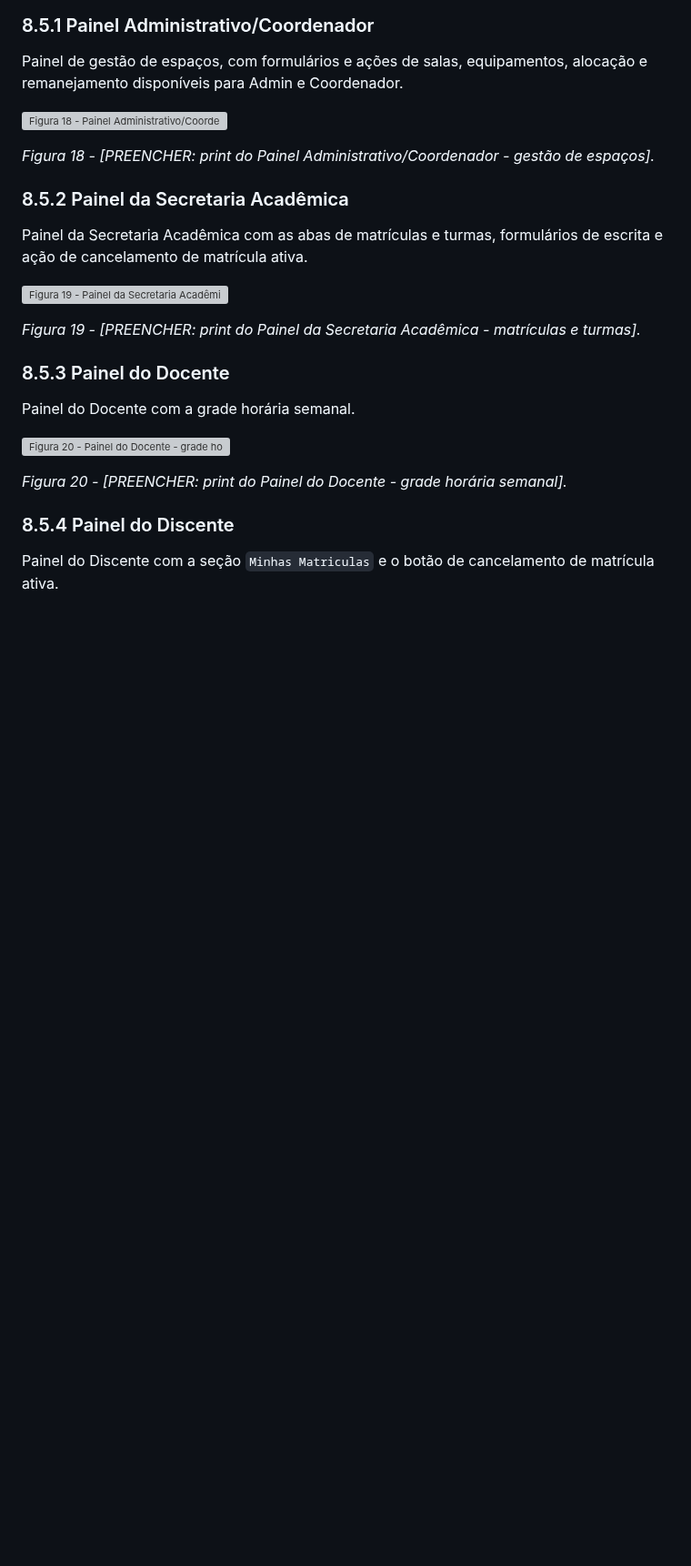
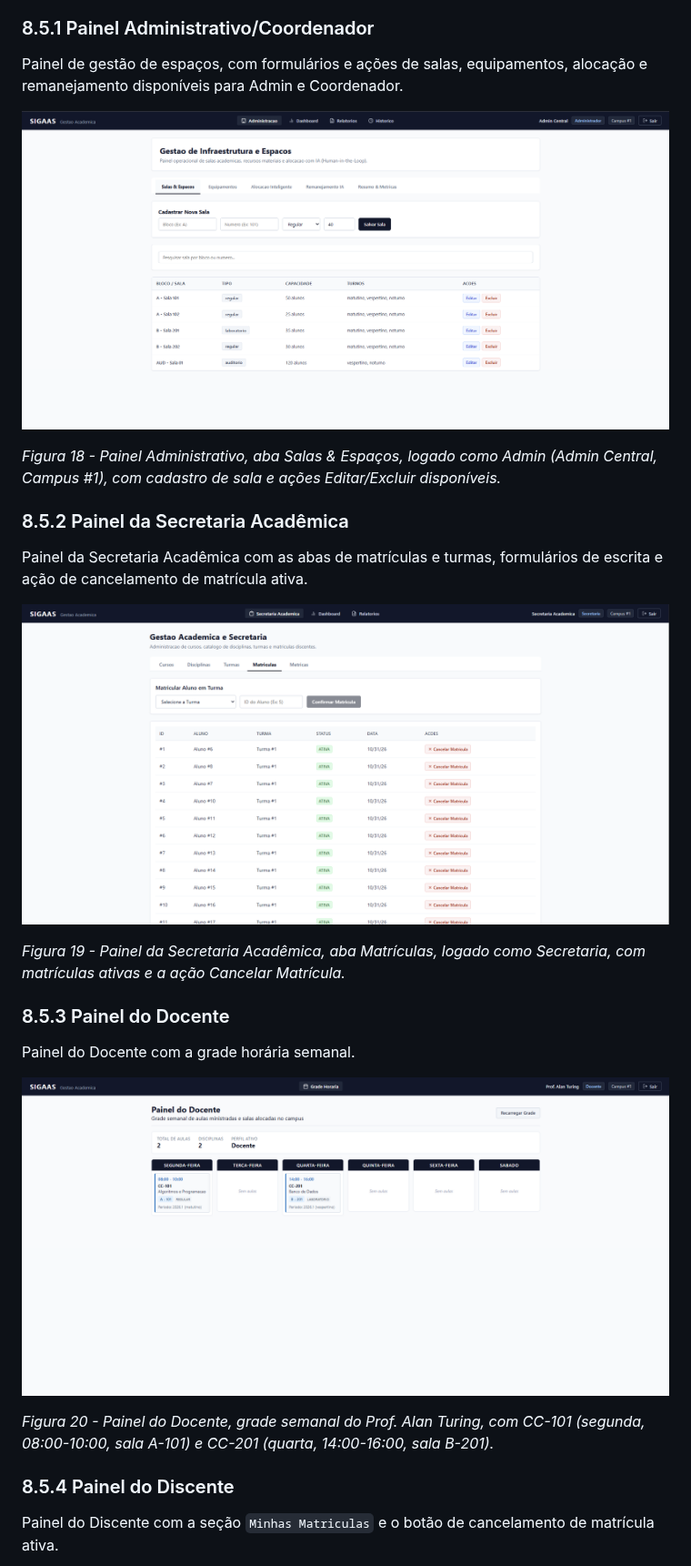
Before and after one commit to ValdVdC/Fabrica-de-Software-Gerenciador-de-salas, a Markdown page: docs/entregas/relatorio-consolidado-sprints-01-a-08.md, the part around one of its changes. Shown at 91% size. GitHub-like rendering; pictures changed too: docs/entregas/images/print_18_admin_gestao_espacos.png (added), docs/entregas/images/print_19_secretaria_academica.png (added), docs/entregas/images/print_20_docente_grade_horaria.png (added); blank space fills up the shorter version; grey boxes are pictures that could not be loaded.

Commit message:
docs(academic): adicionar evidencias visuais da sprint 08

```diff
--- a/docs/entregas/relatorio-consolidado-sprints-01-a-08.md
+++ b/docs/entregas/relatorio-consolidado-sprints-01-a-08.md
@@ -1581,7 +1581,7 @@ Painel de gestão de espaços, com formulários e ações de salas, equipamentos
 
 ![Figura 18 - Painel Administrativo/Coordenador - gestão de espaços](images/print_18_admin_gestao_espacos.png)
 
-*Figura 18 - [PREENCHER: print do Painel Administrativo/Coordenador - gestão de espaços].*
+*Figura 18 - Painel Administrativo, aba Salas & Espaços, logado como Admin (Admin Central, Campus #1), com cadastro de sala e ações Editar/Excluir disponíveis.*
 
 ### 8.5.2 Painel da Secretaria Acadêmica
 
@@ -1589,7 +1589,7 @@ Painel da Secretaria Acadêmica com as abas de matrículas e turmas, formulário
 
 ![Figura 19 - Painel da Secretaria Acadêmica - matrículas e turmas](images/print_19_secretaria_academica.png)
 
-*Figura 19 - [PREENCHER: print do Painel da Secretaria Acadêmica - matrículas e turmas].*
+*Figura 19 - Painel da Secretaria Acadêmica, aba Matrículas, logado como Secretaria, com matrículas ativas e a ação Cancelar Matrícula.*
 
 ### 8.5.3 Painel do Docente
 
@@ -1597,7 +1597,7 @@ Painel do Docente com a grade horária semanal.
 
 ![Figura 20 - Painel do Docente - grade horária semanal](images/print_20_docente_grade_horaria.png)
 
-*Figura 20 - [PREENCHER: print do Painel do Docente - grade horária semanal].*
+*Figura 20 - Painel do Docente, grade semanal do Prof. Alan Turing, com CC-101 (segunda, 08:00-10:00, sala A-101) e CC-201 (quarta, 14:00-16:00, sala B-201).*
 
 ### 8.5.4 Painel do Discente
 
```
Also changed, not shown: other parts of docs/entregas/relatorio-consolidado-sprints-01-a-08.md (+3 -3 lines), docs/entregas/relatorio-sprint08.md (+6 -6 lines), docs/entregas/images/print_21_discente_minhas_matriculas.png (added), docs/entregas/images/print_22_banner_acesso_restrito.png (added).
